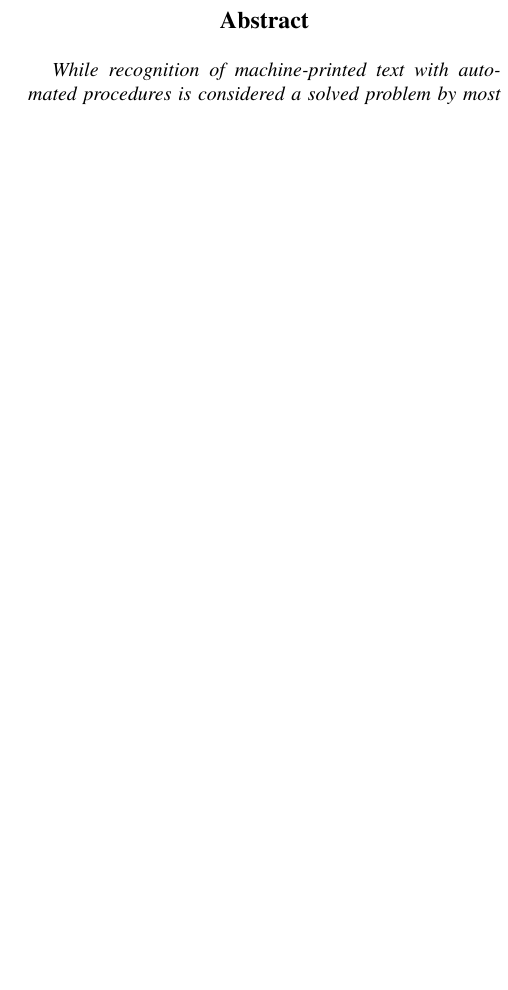
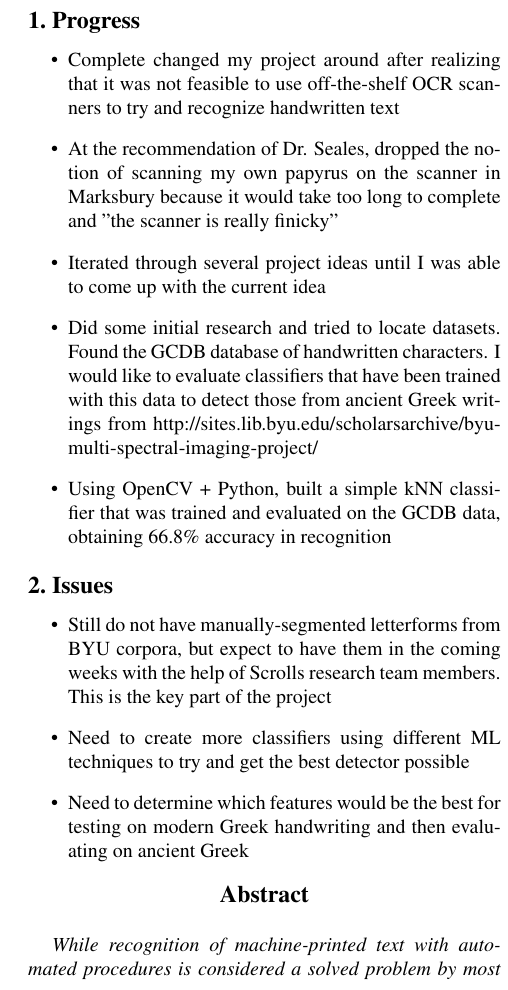
Before and after one commit to get9/greek-hw-detector, a LaTeX paper (paper/egpaper_final.tex): part of one column of page 1 of 2 before the commit and part of one column of page 1 of 3 after it, cut at the place of the change, the shorter picture padded with empty space. Compiled offline with pdfLaTeX.

Commit message:
Added 'Progress' and 'Issues' sections required for project update #1

```diff
--- a/paper/egpaper_final.tex
+++ b/paper/egpaper_final.tex
@@ -40,6 +40,22 @@ Lexington, KY\\
 
 \maketitle
 %\thispagestyle{empty}
+
+\section{Progress}
+\begin{itemize}
+    \item Complete changed my project around after realizing that it was not feasible to use off-the-shelf OCR scanners to try and recognize handwritten text
+    \item At the recommendation of Dr. Seales, dropped the notion of scanning my own papyrus on the scanner in Marksbury because it would take too long to complete and "the scanner is really finicky"
+    \item Iterated through several project ideas until I was able to come up with the current idea
+    \item Did some initial research and tried to locate datasets. Found the GCDB database of handwritten characters. I would like to evaluate classifiers that have been trained with this data to detect those from ancient Greek writings from http://sites.lib.byu.edu/scholarsarchive/byu-multi-spectral-imaging-project/
+    \item Using OpenCV + Python, built a simple kNN classifier that was trained and evaluated on the GCDB data, obtaining 66.8\% accuracy in recognition
+\end{itemize}
+
+\section{Issues}
+\begin{itemize}
+    \item Still do not have manually-segmented letterforms from BYU corpora, but expect to have them in the coming weeks with the help of Scrolls research team members. This is the key part of the project
+    \item Need to create more classifiers using different ML techniques to try and get the best detector possible
+    \item Need to determine which features would be the best for testing on modern Greek handwriting and then evaluating on ancient Greek
+\end{itemize}
 
 %%%%%%%%% ABSTRACT
 \begin{abstract}
```
